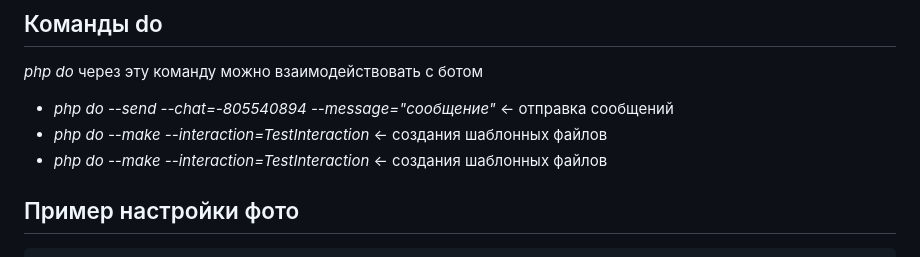
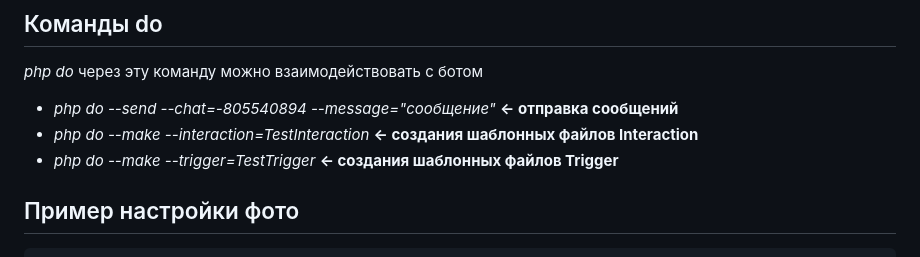
Before and after one commit to rasa04/telekit, a Markdown page: README.MD, the part around the change. Rendered like a GitHub page.

````diff
--- a/README.MD
+++ b/README.MD
@@ -8,9 +8,9 @@
 
 ## Команды do
 _php do_ через эту команду можно взаимодействовать с ботом
-* _php do --send --chat=-805540894 --message="сообщение"_ <- отправка сообщений
-* _php do --make --interaction=TestInteraction_ <- создания шаблонных файлов
-* _php do --make --interaction=TestInteraction_ <- создания шаблонных файлов
+* _php do --send --chat=-805540894 --message="сообщение"_ **<- отправка сообщений**
+* _php do --make --interaction=TestInteraction_ **<- создания шаблонных файлов Interaction**
+* _php do --make --trigger=TestTrigger_ **<- создания шаблонных файлов Trigger**
 
 ## Пример настройки фото
 ```
````
